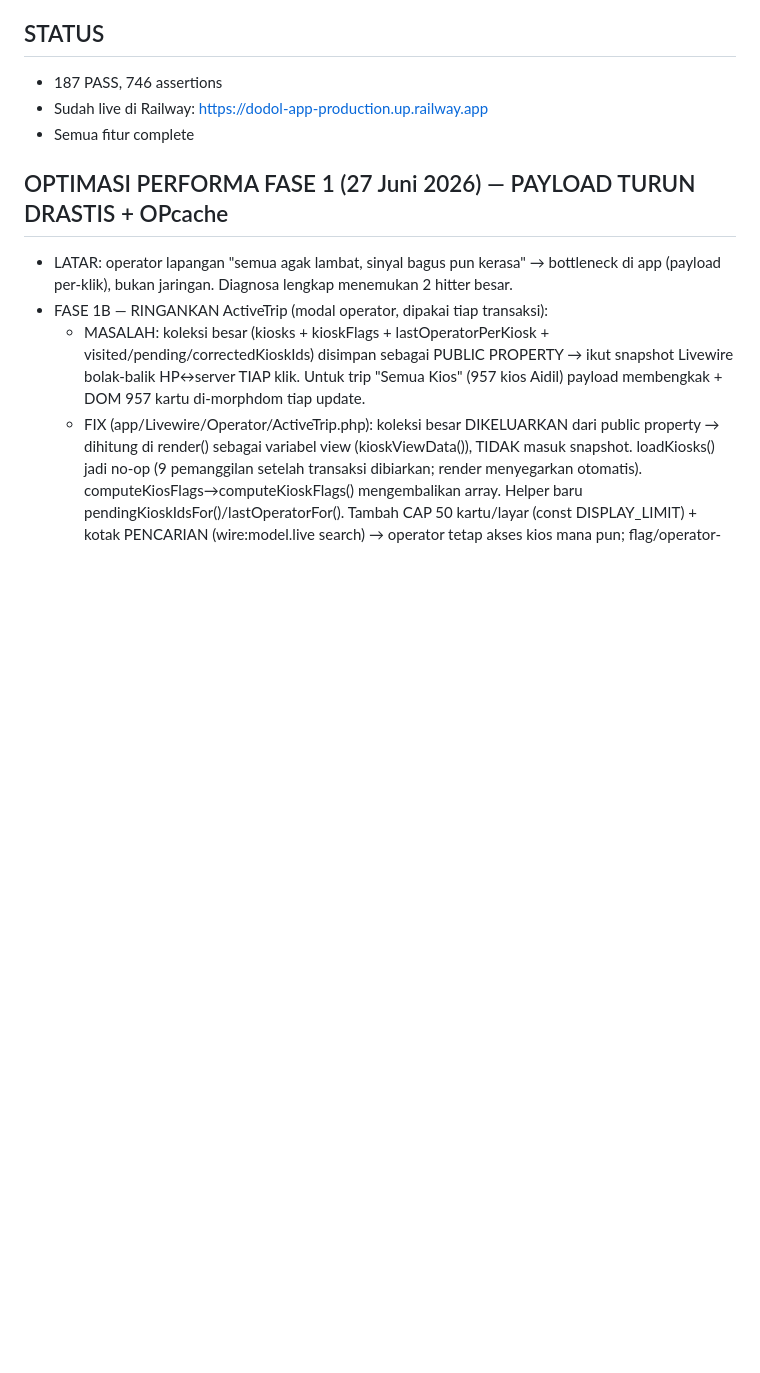
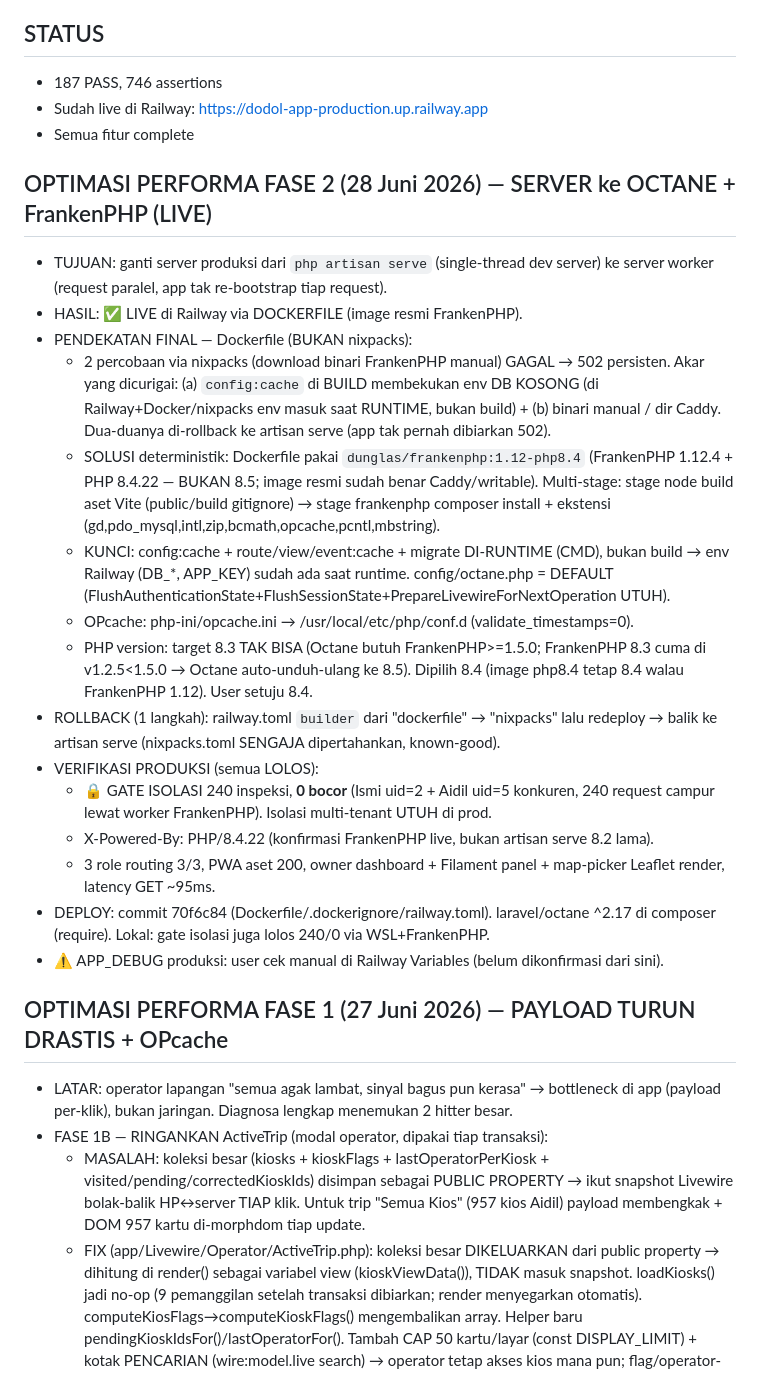
Before and after one commit to Qontas/dodol-app, a Markdown page: NEXT_SESSION.md, the part around the change. Drawn GitHub-style; blank space fills up the shorter version.

Commit message:
docs: catat FASE 2 LIVE — Octane+FrankenPHP via Dockerfile (PHP 8.4), gate isolasi prod 240/0
Co-Authored-By: Claude Opus 4.8 (1M context) <noreply@anthropic.com>

```diff
--- a/NEXT_SESSION.md
+++ b/NEXT_SESSION.md
@@ -10,6 +10,38 @@ Baca NEXT_SESSION.md untuk context lengkap.
 - 187 PASS, 746 assertions
 - Sudah live di Railway: https://dodol-app-production.up.railway.app
 - Semua fitur complete
+
+## OPTIMASI PERFORMA FASE 2 (28 Juni 2026) — SERVER ke OCTANE + FrankenPHP (LIVE)
+- TUJUAN: ganti server produksi dari `php artisan serve` (single-thread dev server)
+  ke server worker (request paralel, app tak re-bootstrap tiap request).
+- HASIL: ✅ LIVE di Railway via DOCKERFILE (image resmi FrankenPHP).
+- PENDEKATAN FINAL — Dockerfile (BUKAN nixpacks):
+  - 2 percobaan via nixpacks (download binari FrankenPHP manual) GAGAL → 502 persisten.
+    Akar yang dicurigai: (a) `config:cache` di BUILD membekukan env DB KOSONG (di
+    Railway+Docker/nixpacks env masuk saat RUNTIME, bukan build) + (b) binari manual /
+    dir Caddy. Dua-duanya di-rollback ke artisan serve (app tak pernah dibiarkan 502).
+  - SOLUSI deterministik: Dockerfile pakai `dunglas/frankenphp:1.12-php8.4`
+    (FrankenPHP 1.12.4 + PHP 8.4.22 — BUKAN 8.5; image resmi sudah benar Caddy/writable).
+    Multi-stage: stage node build aset Vite (public/build gitignore) → stage frankenphp
+    composer install + ekstensi (gd,pdo_mysql,intl,zip,bcmath,opcache,pcntl,mbstring).
+  - KUNCI: config:cache + route/view/event:cache + migrate DI-RUNTIME (CMD), bukan build
+    → env Railway (DB_*, APP_KEY) sudah ada saat runtime. config/octane.php = DEFAULT
+    (FlushAuthenticationState+FlushSessionState+PrepareLivewireForNextOperation UTUH).
+  - OPcache: php-ini/opcache.ini → /usr/local/etc/php/conf.d (validate_timestamps=0).
+  - PHP version: target 8.3 TAK BISA (Octane butuh FrankenPHP>=1.5.0; FrankenPHP 8.3
+    cuma di v1.2.5<1.5.0 → Octane auto-unduh-ulang ke 8.5). Dipilih 8.4 (image php8.4
+    tetap 8.4 walau FrankenPHP 1.12). User setuju 8.4.
+- ROLLBACK (1 langkah): railway.toml `builder` dari "dockerfile" → "nixpacks" lalu
+  redeploy → balik ke artisan serve (nixpacks.toml SENGAJA dipertahankan, known-good).
+- VERIFIKASI PRODUKSI (semua LOLOS):
+  - 🔒 GATE ISOLASI 240 inspeksi, **0 bocor** (Ismi uid=2 + Aidil uid=5 konkuren,
+    240 request campur lewat worker FrankenPHP). Isolasi multi-tenant UTUH di prod.
+  - X-Powered-By: PHP/8.4.22 (konfirmasi FrankenPHP live, bukan artisan serve 8.2 lama).
+  - 3 role routing 3/3, PWA aset 200, owner dashboard + Filament panel + map-picker
+    Leaflet render, latency GET ~95ms.
+- DEPLOY: commit 70f6c84 (Dockerfile/.dockerignore/railway.toml). laravel/octane ^2.17
+  di composer (require). Lokal: gate isolasi juga lolos 240/0 via WSL+FrankenPHP.
+- ⚠️ APP_DEBUG produksi: user cek manual di Railway Variables (belum dikonfirmasi dari sini).
 
 ## OPTIMASI PERFORMA FASE 1 (27 Juni 2026) — PAYLOAD TURUN DRASTIS + OPcache
 - LATAR: operator lapangan "semua agak lambat, sinyal bagus pun kerasa" → bottleneck
```
